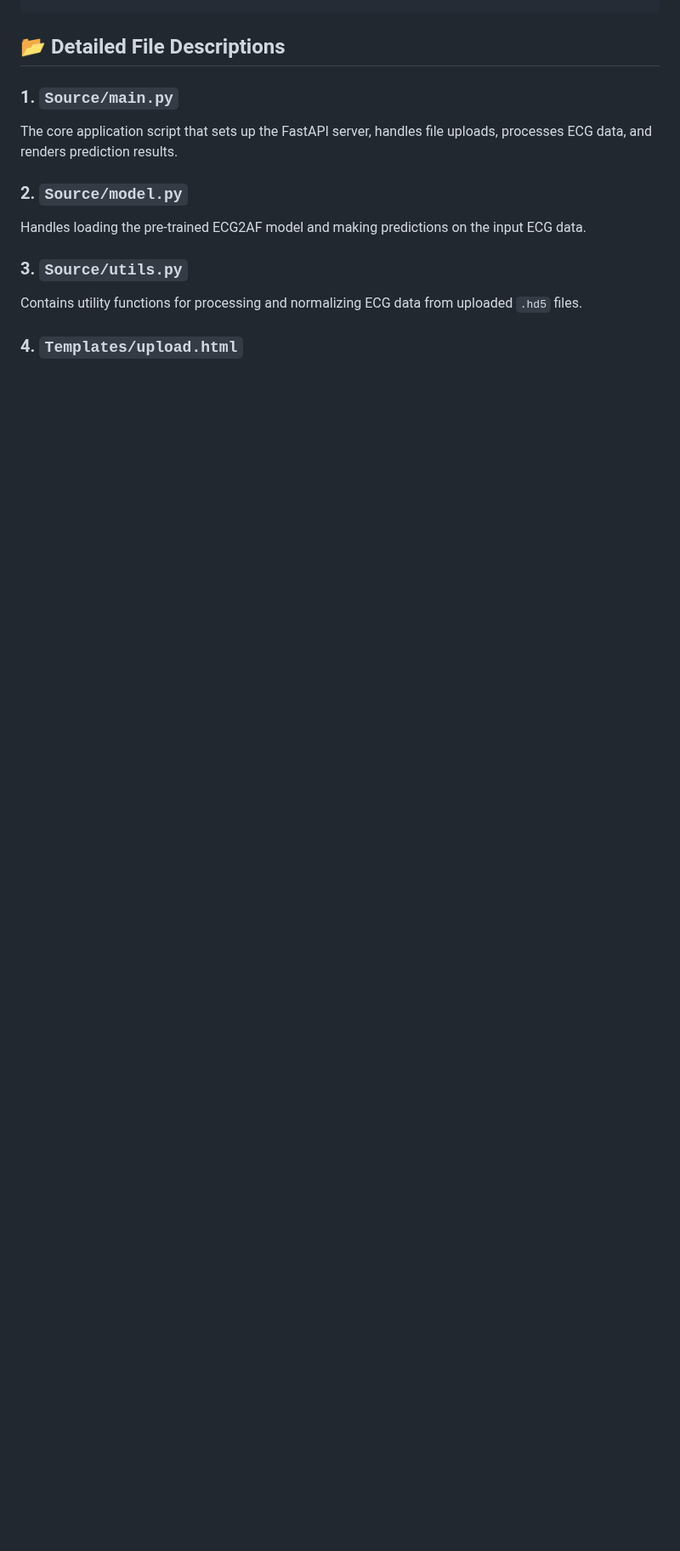
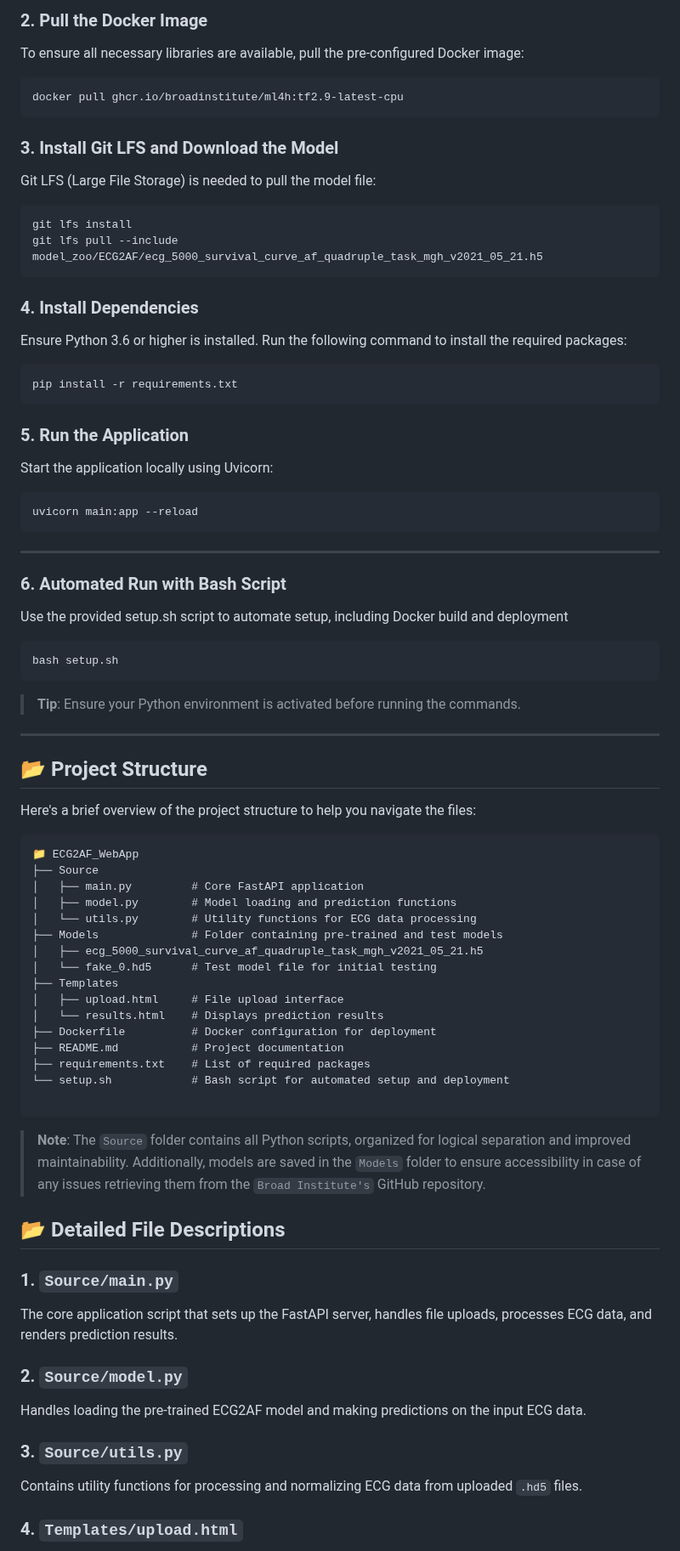
Before and after one commit to MOJTABAFA/ECG2AF_App, a Markdown page: README.md, the part around one of its changes. Shown at 85% size. GitHub-like rendering; blank space fills up the shorter version.

````diff
--- a/README.md
+++ b/README.md
@@ -80,3 +147,63 @@ bash run_project.sh
+### 2. Pull the Docker Image
+To ensure all necessary libraries are available, pull the pre-configured Docker image:
+```bash
+docker pull ghcr.io/broadinstitute/ml4h:tf2.9-latest-cpu
+```
+
+### 3. Install Git LFS and Download the Model
+Git LFS (Large File Storage) is needed to pull the model file:
+```bash
+git lfs install
+git lfs pull --include model_zoo/ECG2AF/ecg_5000_survival_curve_af_quadruple_task_mgh_v2021_05_21.h5
+```
+
+### 4. Install Dependencies
+Ensure Python 3.6 or higher is installed. Run the following command to install the required packages:
+```bash
+pip install -r requirements.txt
+```
+
+### 5. Run the Application
+Start the application locally using Uvicorn:
+```bash
+uvicorn main:app --reload
+```
+---
+
+### 6. Automated Run with Bash Script
+Use the provided setup.sh script to automate setup, including Docker build and deployment
+
+```bash
+bash setup.sh
+```
+
+> **Tip**: Ensure your Python environment is activated before running the commands.
+
+---
+
+## 📂 Project Structure
+Here's a brief overview of the project structure to help you navigate the files:
+```plaintext
+📁 ECG2AF_WebApp
+├── Source
+│   ├── main.py         # Core FastAPI application
+│   ├── model.py        # Model loading and prediction functions
+│   └── utils.py        # Utility functions for ECG data processing
+├── Models              # Folder containing pre-trained and test models
+│   ├── ecg_5000_survival_curve_af_quadruple_task_mgh_v2021_05_21.h5
+│   └── fake_0.hd5      # Test model file for initial testing
+├── Templates
+│   ├── upload.html     # File upload interface
+│   └── results.html    # Displays prediction results
+├── Dockerfile          # Docker configuration for deployment
+├── README.md           # Project documentation
+├── requirements.txt    # List of required packages
+└── setup.sh            # Bash script for automated setup and deployment
+
+```
+
+> **Note**: The `Source` folder contains all Python scripts, organized for logical separation and improved maintainability. Additionally, models are saved in the `Models` folder to ensure accessibility in case of any issues retrieving them from the `Broad Institute's` GitHub repository.
+
 ## 📂 Detailed File Descriptions
 
 ### 1. `Source/main.py`
````
Also changed, not shown: other parts of README.md (+102 -12 lines).
